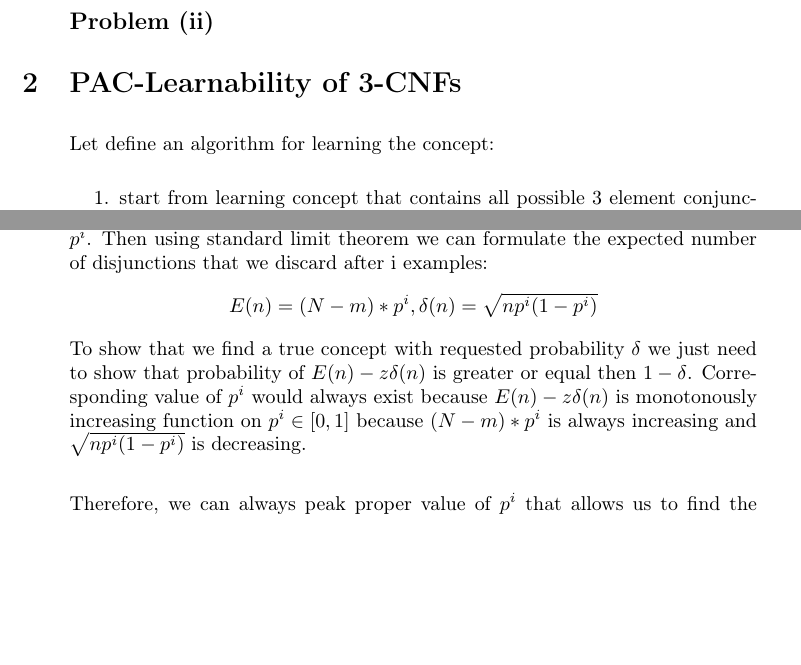
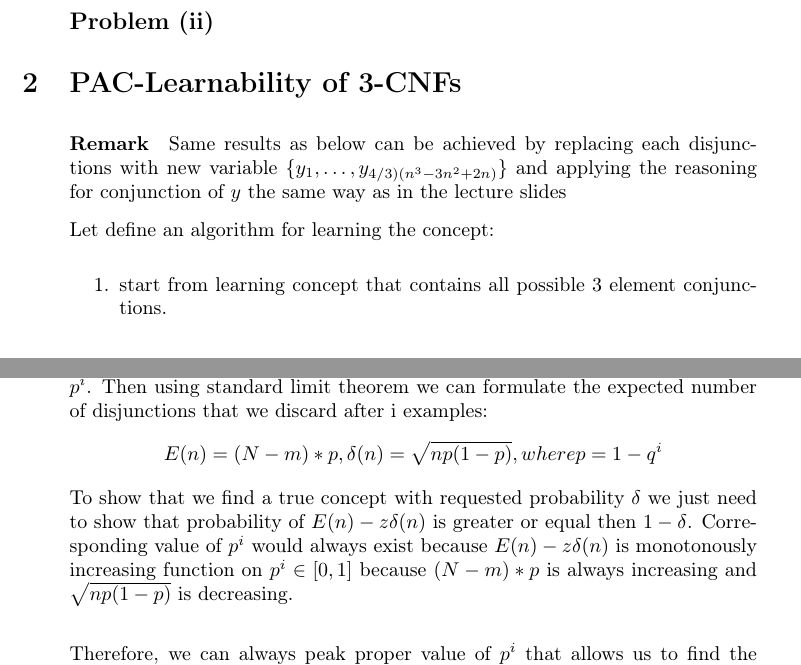
Before and after one commit to yselivonchyk/4111_ML, a LaTeX problem sheet (Exercises/07 Computational Learning Theory I/Ex-7_group-11B.tex, which reads Exercises/07 Computational Learning Theory I/problem_2.tex): two parts of pages 1 and 2 of 3, joined at a grey line, cut so that both start at the same text, the shorter picture padded with empty space. Compiled offline with pdfLaTeX.

Commit message:
Ex 7.2 corrections and remark

```diff
--- a/Exercises/07 Computational Learning Theory I/problem_2.tex
+++ b/Exercises/07 Computational Learning Theory I/problem_2.tex
@@ -1,3 +1,6 @@
+\paragraph*{Remark}
+Same results as below can be achieved by replacing each disjunctions with new variable $\{y_{1},\ldots,y_{4/3)(n^3-3n^2+2n)}\}$ and applying the reasoning for conjunction of $y$ the same way as in the lecture slides
+
 Let define an algorithm for learning the concept:
 \begin{enumerate}
 
@@ -30,9 +33,9 @@ Where $p$ is a constant number that is polynomially dependent on the size of the
 
 Then the probability to discard an a single wrong conjunctions within $i$ steps is $p^i$. Then using standard limit theorem we can formulate the expected number of disjunctions that we discard after i examples:
 \[
-E(n) = (N - m)*p^i, \delta(n) = \sqrt{np^i(1-p^i)}
+E(n) = (N - m)*p, \delta(n) = \sqrt{np(1-p)}, where p = 1 - q^i
 \]
-To show that we find a true concept with requested probability $\delta$ we just need to show that probability of $E(n) - z\delta(n)$ is greater or equal then $1-\delta$. Corresponding value of $p^i$ would always exist because $E(n) - z\delta(n)$ is monotonously increasing function on $p^i \in [0, 1]$ because $(N - m)*p^i$ is always increasing and $\sqrt{np^i(1-p^i)}$ is decreasing.
+To show that we find a true concept with requested probability $\delta$ we just need to show that probability of $E(n) - z\delta(n)$ is greater or equal then $1-\delta$. Corresponding value of $p^i$ would always exist because $E(n) - z\delta(n)$ is monotonously increasing function on $p^i \in [0, 1]$ because $(N - m)*p$ is always increasing and $\sqrt{np(1-p)}$ is decreasing.
 \[
 \]
 Therefore, we can always peak proper value of $p^i$ that allows us to find the learning concept with no error with confidence of $\delta$. $p^i$ is a polynomial because $p$ itself is a polynomial. If we can find a solution for $error = 0$ then this solution will be as well true for any $error  \geq 0$. Therefore, without loss of generality we can claim that problem is PAC solvable for any requested values of $error, \delta, n$.
```
Also changed, not shown: Exercises/07 Computational Learning Theory I/problem_2.tex (8 more changed lines).
